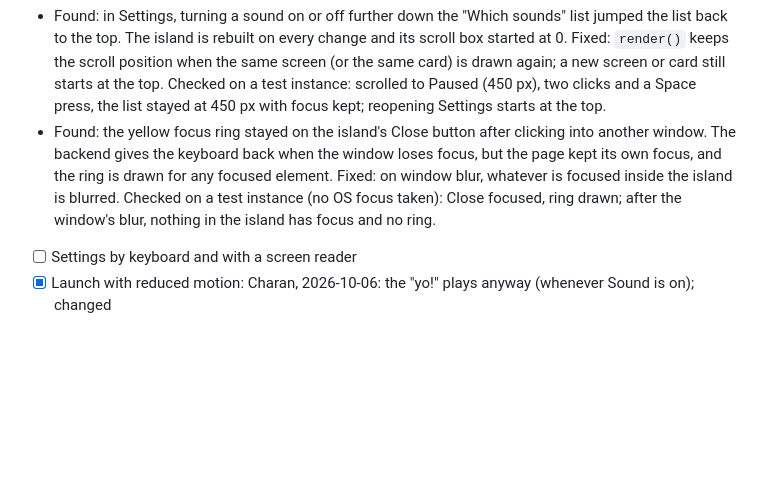
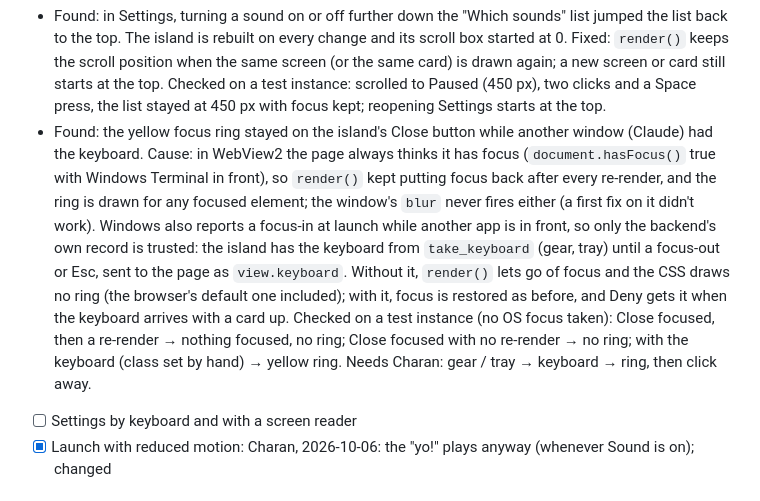
Before and after one commit to charanp11/bouncer-app, a Markdown page: docs/PLAN.md, the part around the change. GitHub-like rendering; blank space fills up the shorter version.

Commit message:
docs: phase 5d focus ring: the real cause and fix

```diff
--- a/docs/PLAN.md
+++ b/docs/PLAN.md
@@ -1982,13 +1982,22 @@ Manual checks (Charan, 2026-10-07, Claude Code 2.1.292, Windows):
   instance: scrolled to Paused (450 px), two clicks and a Space press, the
   list stayed at 450 px with focus kept; reopening Settings starts at the
   top.
-- Found: the yellow focus ring stayed on the island's Close button after
-  clicking into another window. The backend gives the keyboard back when
-  the window loses focus, but the page kept its own focus, and the ring
-  is drawn for any focused element. Fixed: on window blur, whatever is
-  focused inside the island is blurred. Checked on a test instance (no OS
-  focus taken): Close focused, ring drawn; after the window's blur,
-  nothing in the island has focus and no ring.
+- Found: the yellow focus ring stayed on the island's Close button while
+  another window (Claude) had the keyboard. Cause: in WebView2 the page
+  always thinks it has focus (`document.hasFocus()` true with Windows
+  Terminal in front), so `render()` kept putting focus back after every
+  re-render, and the ring is drawn for any focused element; the window's
+  `blur` never fires either (a first fix on it didn't work). Windows also
+  reports a focus-in at launch while another app is in front, so only the
+  backend's own record is trusted: the island has the keyboard from
+  `take_keyboard` (gear, tray) until a focus-out or Esc, sent to the page
+  as `view.keyboard`. Without it, `render()` lets go of focus and the CSS
+  draws no ring (the browser's default one included); with it, focus is
+  restored as before, and Deny gets it when the keyboard arrives with a
+  card up. Checked on a test instance (no OS focus taken): Close focused,
+  then a re-render → nothing focused, no ring; Close focused with no
+  re-render → no ring; with the keyboard (class set by hand) → yellow
+  ring. Needs Charan: gear / tray → keyboard → ring, then click away.
 - [ ] Settings by keyboard and with a screen reader
 - [x] Launch with reduced motion: Charan, 2026-10-06: the "yo!" plays
   anyway (whenever Sound is on); changed
```
